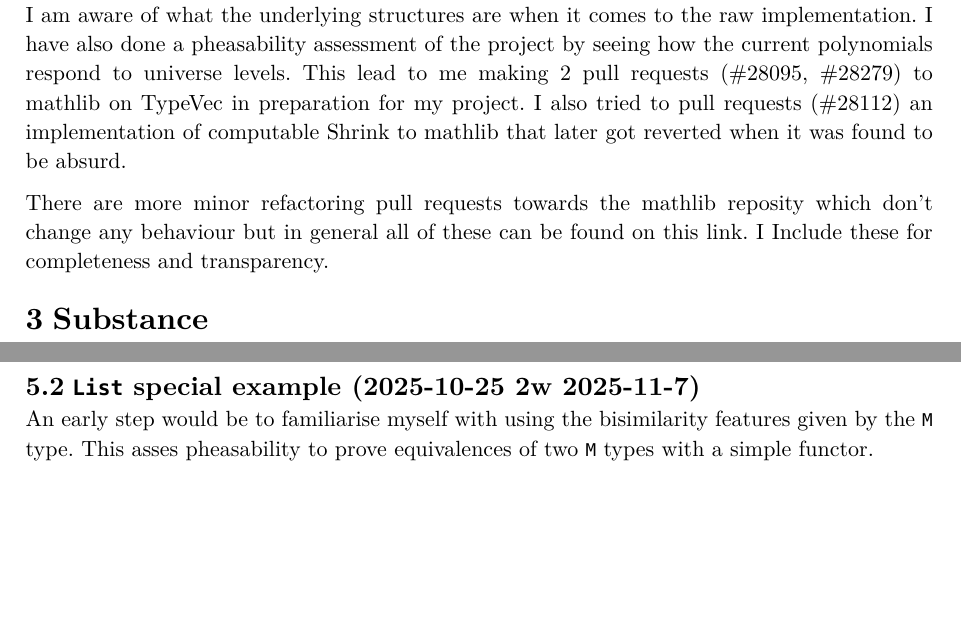
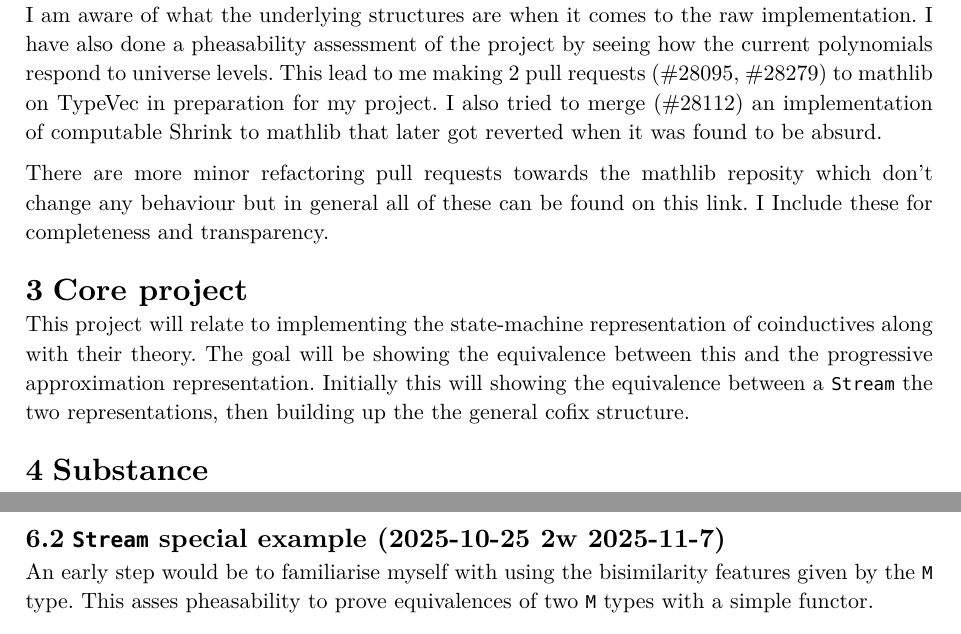
Before and after one commit to Equilibris/dissertation, a Typst document (proposal.typ): two parts of pages 2 and 3 of 4 before the commit and two parts of pages 2 and 4 of 4 after it, joined at a grey line, cut so that both start at the same text, the shorter picture padded with empty space. The pictures show the PDF file proposal.pdf that the author committed with the source.

Commit message:
add core section

```diff
--- a/proposal.typ
+++ b/proposal.typ
@@ -54,11 +54,18 @@ During this I learnt of the basics of polynomial functors, and TypeVecs.
 This means I am aware of what the underlying structures are when it comes to the raw implementation.
 I have also done a pheasability assessment of the project by seeing how the current polynomials respond to universe levels.
 This lead to me making 2 pull requests (\#28095, \#28279) to mathlib on TypeVec in preparation for my project.
-I also tried to pull requests (\#28112) an implementation of computable Shrink to mathlib that later got reverted when it was found to be absurd.
+I also tried to merge (\#28112) an implementation of computable Shrink to mathlib that later got reverted when it was found to be absurd.
 
 There are more minor refactoring pull requests towards the mathlib reposity which don't change any behaviour but in general all of these can be
 #link("https://github.com/leanprover-community/mathlib4/issues?q=author%3AEquilibris%20created%3A%3C2025-10-10")[found on this link].
 I Include these for completeness and transparency.
+
+= Core project
+
+This project will relate to implementing the state-machine representation of coinductives along with their theory.
+The goal will be showing the equivalence between this and the progressive approximation representation.
+Initially this will showing the equivalence between a `Stream` the two representations,
+then building up the the general cofix structure.
 
 = Substance
 
@@ -192,7 +199,7 @@ The plan for work would be divided into a few different stages.
 
 To begin, the pull requests created from before the start of the project will have to be completed and merged into `mathlib`.
 
-== `List` special example (2025-10-25 2w 2025-11-7)
+== `Stream` special example (2025-10-25 2w 2025-11-7)
 
 An early step would be to familiarise myself with using the bisimilarity features given by the `M` type.
 This asses pheasability to prove equivalences of two `M` types with a simple functor.
```
Also changed, not shown: proposal.pdf, proposal.typ (2 more changed lines).
